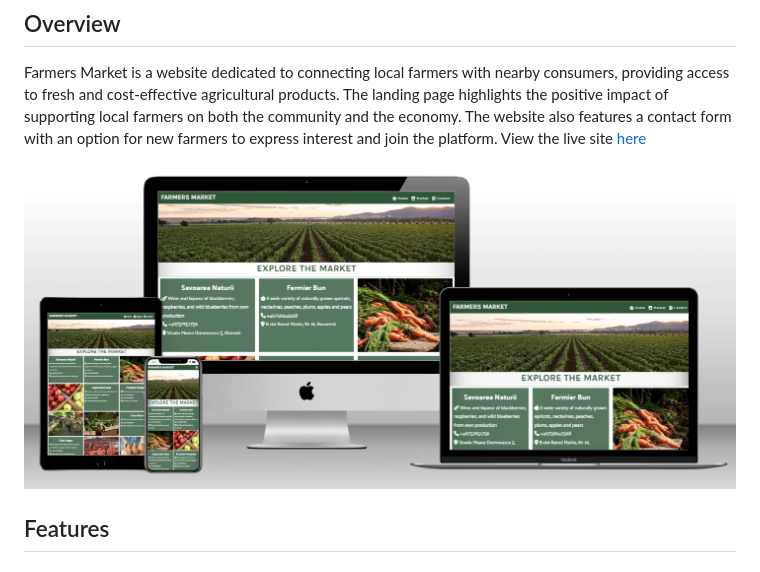
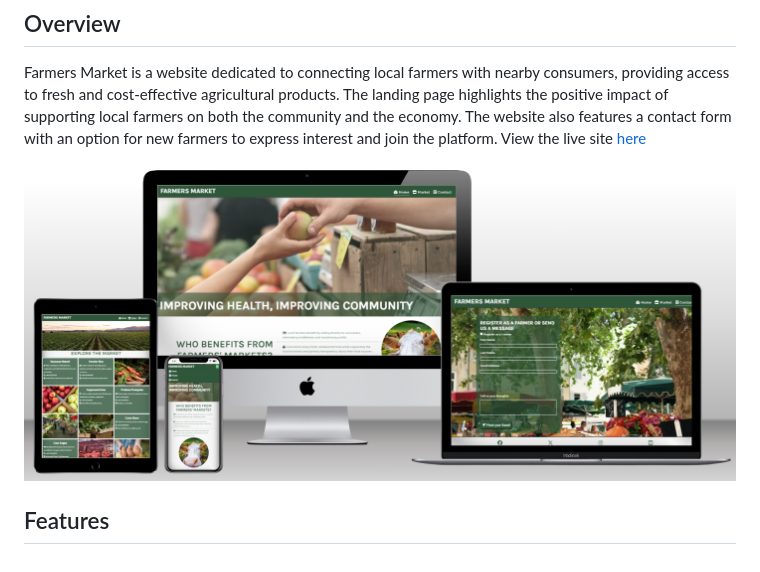
Before and after one commit to Cosmin1907/farmers-market, a Markdown page: README.md, the part around the change. GitHub-like rendering; pictures changed too: docs/media/mockup.PNG (added).

Commit message:
Change mockup image

```diff
--- a/README.md
+++ b/README.md
@@ -3,7 +3,7 @@
 ## Overview
 Farmers Market is a website dedicated to connecting local farmers with nearby consumers, providing access to fresh and cost-effective agricultural products. The landing page highlights the positive impact of supporting local farmers on both the community and the economy. The website also features a contact form with an option for new farmers to express interest and join the platform. View the live site [here](https://cosmin1907.github.io/farmers-market/)
 
-![Responsice Mockup](docs/media/marketmockup.png)
+![Responsice Mockup](docs/media/mockup.PNG)
 
 ## Features
 
```
